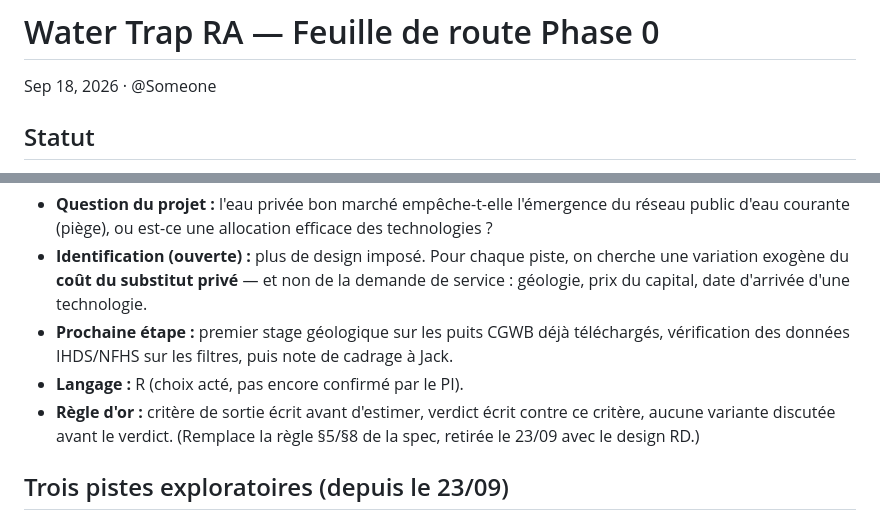
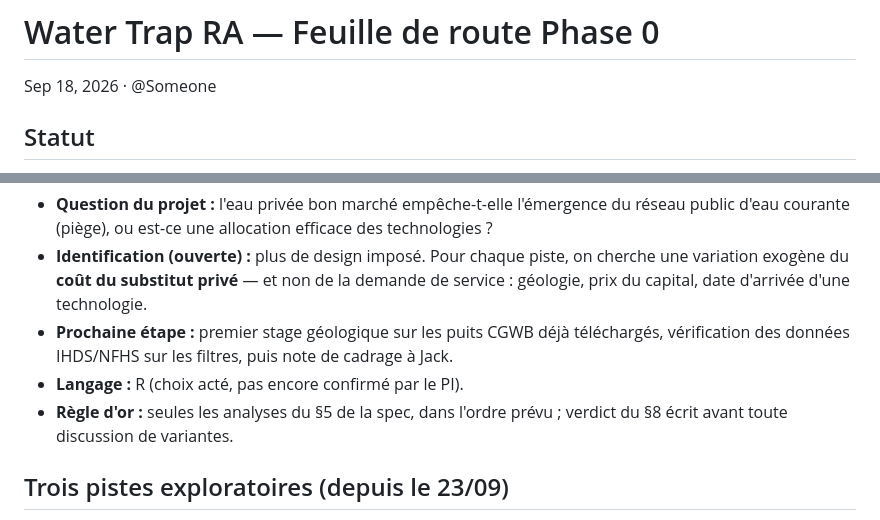
Before and after one commit to valoulabbe/water-trap, a Markdown page: docs/ROADMAP.md, 2 parts joined by grey strips. Rendered like a GitHub page.

Commit message:
modif feuille de route

```diff
--- a/docs/ROADMAP.md
+++ b/docs/ROADMAP.md
@@ -1,6 +1,9 @@
 # Water Trap RA — Feuille de route Phase 0
 
 Sep 18, 2026 · @Someone
+
+<!-- COPIE. Source de vérité : https://claude.ai/code/artifact/9d308fe3-d2e6-4316-bbe3-191c1e737498
+     Régénérer à chaque pivot, ne pas éditer ici. -->
 
 ## Statut
 
@@ -10,7 +13,7 @@ Sep 18, 2026 · @Someone
 - **Identification (ouverte) :** plus de design imposé. Pour chaque piste, on cherche une variation exogène du **coût du substitut privé** — et non de la demande de service : géologie, prix du capital, date d'arrivée d'une technologie.
 - **Prochaine étape :** premier stage géologique sur les puits CGWB déjà téléchargés, vérification des données IHDS/NFHS sur les filtres, puis note de cadrage à Jack.
 - **Langage :** R (choix acté, pas encore confirmé par le PI).
-- **Règle d'or :** critère de sortie écrit avant d'estimer, verdict écrit contre ce critère, aucune variante discutée avant le verdict. (Remplace la règle §5/§8 de la spec, retirée le 23/09 avec le design RD.)
+- **Règle d'or :** seules les analyses du §5 de la spec, dans l'ordre prévu ; verdict du §8 écrit avant toute discussion de variantes.
 
 ## Trois pistes exploratoires (depuis le 23/09)
 
```
